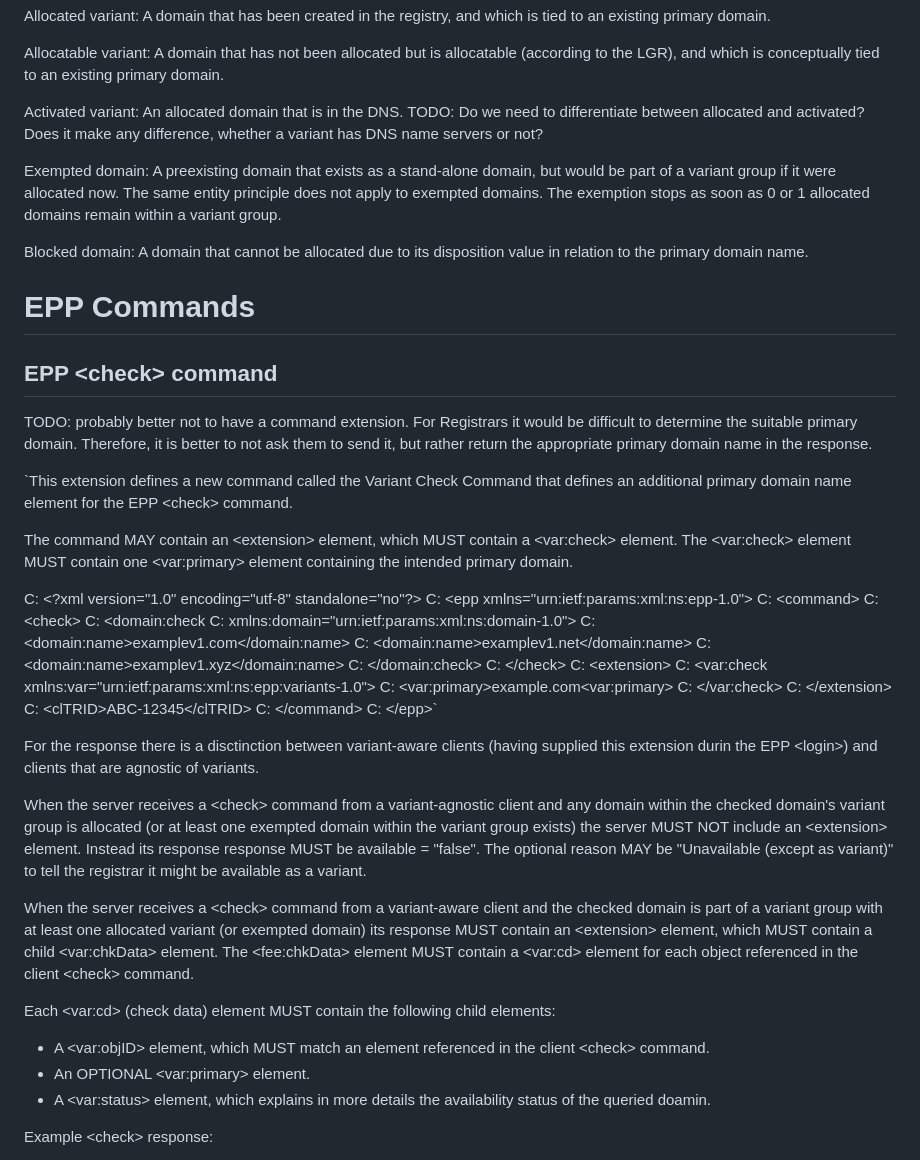
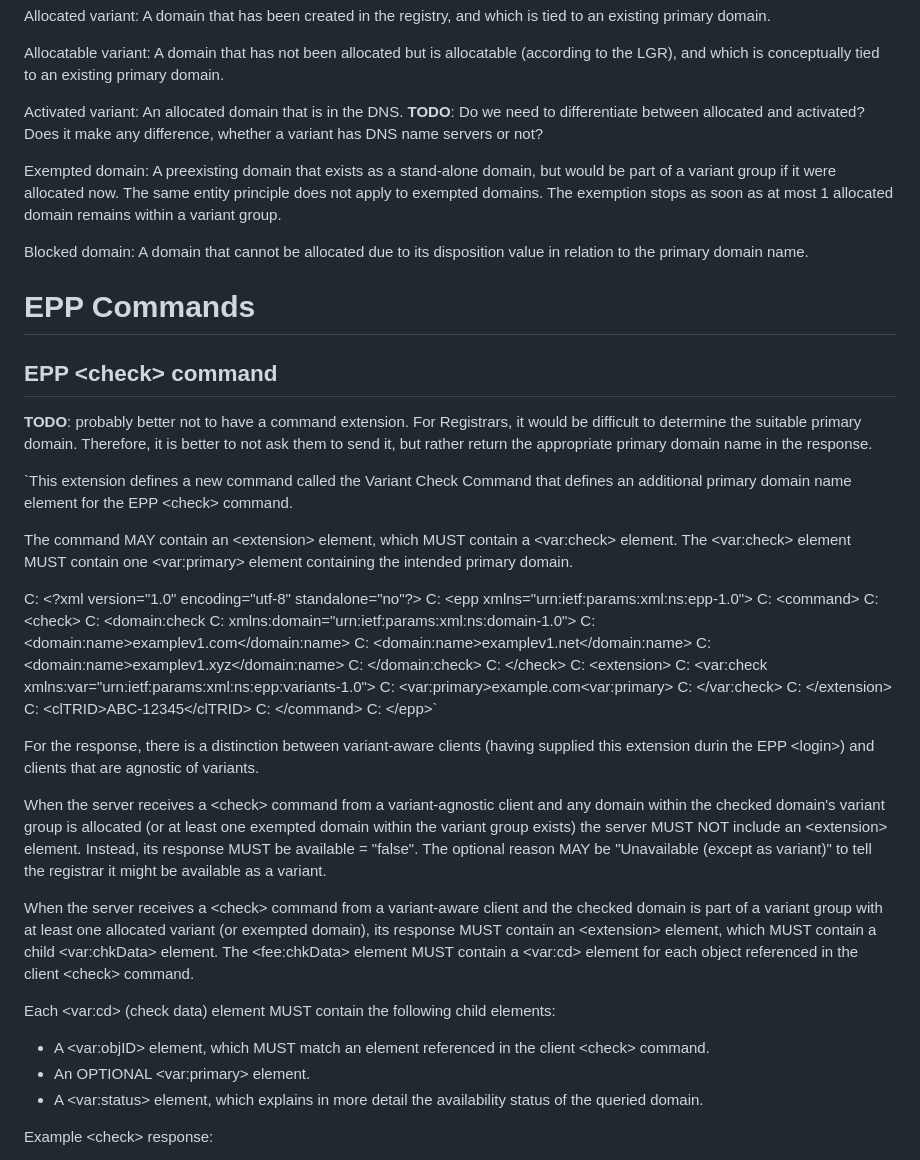
Before and after one commit to arnt/regext-epp-variants, a Markdown page: draft-galvin-regext-epp-variants.md, the part around the change printed below. Drawn GitHub-style.

```diff
--- a/draft-galvin-regext-epp-variants.md
+++ b/draft-galvin-regext-epp-variants.md
@@ -92,13 +92,13 @@ Allocatable variant: A domain that has not been allocated but is allocatable
 primary domain.
 
 Activated variant: An allocated domain that is in the DNS.
-TODO: Do we need to differentiate between allocated and activated? Does it
+__TODO__: Do we need to differentiate between allocated and activated? Does it
 make any difference, whether a variant has DNS name servers or not?
 
 Exempted domain: A preexisting domain that exists as a stand-alone domain,
 but would be part of a variant group if it were allocated now. The same
 entity principle does not apply to exempted domains. The exemption stops
-as soon as 0 or 1 allocated domains remain within a variant group.
+as soon as at most 1 allocated domain remains within a variant group.
 
 Blocked domain: A domain that cannot be allocated due to its disposition
 value in relation to the primary domain name.
@@ -108,7 +108,7 @@ value in relation to the primary domain name.
 
 ## EPP &lt;check&gt; command
 
-TODO: probably better not to have a command extension. For Registrars it
+__TODO__: probably better not to have a command extension. For Registrars, it
 would be difficult to determine the suitable primary domain. Therefore,
 it is better to not ask them to send it, but rather return the appropriate
 primary domain name in the response.
@@ -117,7 +117,6 @@ primary domain name in the response.
 `This extension defines a new command called the Variant Check Command
 that defines an additional primary domain name element for the EPP
 &lt;check&gt; command.
-
 
 The command MAY contain an &lt;extension&gt; element, which MUST contain a
 &lt;var:check&gt; element. The &lt;var:check&gt; element MUST contain one
@@ -143,7 +142,7 @@ C:     &lt;clTRID&gt;ABC-12345&lt;/clTRID&gt;
 C:   &lt;/command&gt;
 C: &lt;/epp&gt;`
 
-For the response there is a disctinction between variant-aware
+For the response, there is a distinction between variant-aware
 clients (having supplied this extension durin the EPP &lt;login&gt;)
 and clients that are agnostic of variants.
 
@@ -151,14 +150,14 @@ When the server receives a &lt;check&gt; command from a
 variant-agnostic client and any domain within the checked domain's
 variant group is allocated (or at least one exempted
 domain within the variant group exists) the server MUST NOT include
-an &lt;extension&gt; element. Instead its response response MUST
+an &lt;extension&gt; element. Instead, its response MUST
 be available = "false". The optional reason MAY be
 "Unavailable (except as variant)" to tell the registrar it
 might be available as a variant.
 
 When the server receives a &lt;check&gt; command from a variant-aware
 client and the checked domain is part of a variant group with at least one
-allocated variant (or exempted domain)
+allocated variant (or exempted domain),
 its response MUST contain an &lt;extension&gt; element, which MUST
 contain a child &lt;var:chkData&gt; element. The &lt;fee:chkData&gt;
 element MUST contain a &lt;var:cd&gt; element for each object referenced in
@@ -168,10 +167,10 @@ Each &lt;var:cd&gt; (check data) element MUST contain the following child
 elements:
 
 *  A &lt;var:objID&gt; element, which MUST match an element referenced in
-   the client &lt;check&gt; command.
+the client &lt;check&gt; command.
 *  An OPTIONAL &lt;var:primary&gt; element.
-*  A &lt;var:status&gt; element, which explains in more details the availability
-   status of the queried doamin.
+*  A &lt;var:status&gt; element, which explains in more detail the availability
+status of the queried domain.
 
 Example &lt;check&gt; response:
 
```
Also changed, not shown: other parts of draft-galvin-regext-epp-variants.md (+23 -18 lines).
